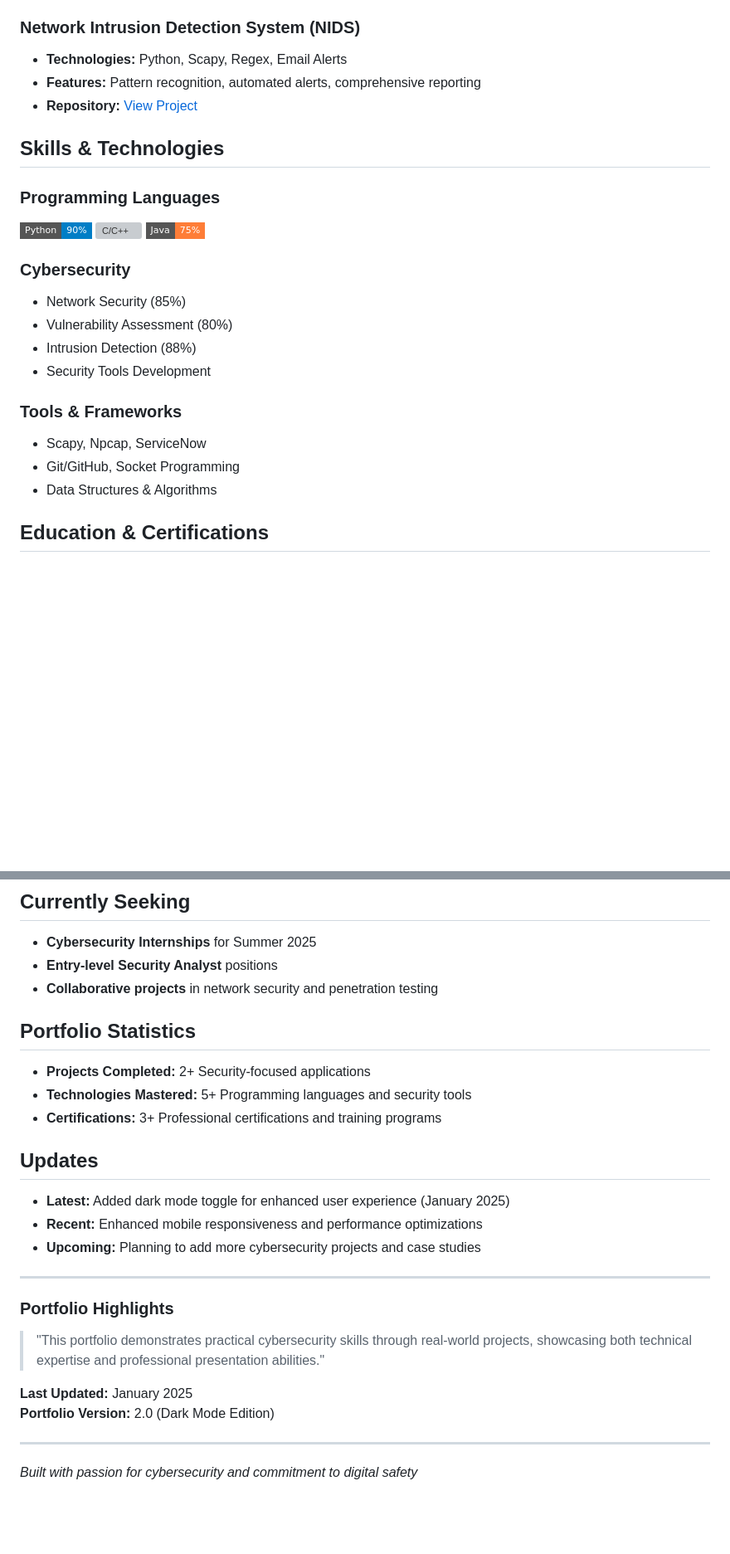
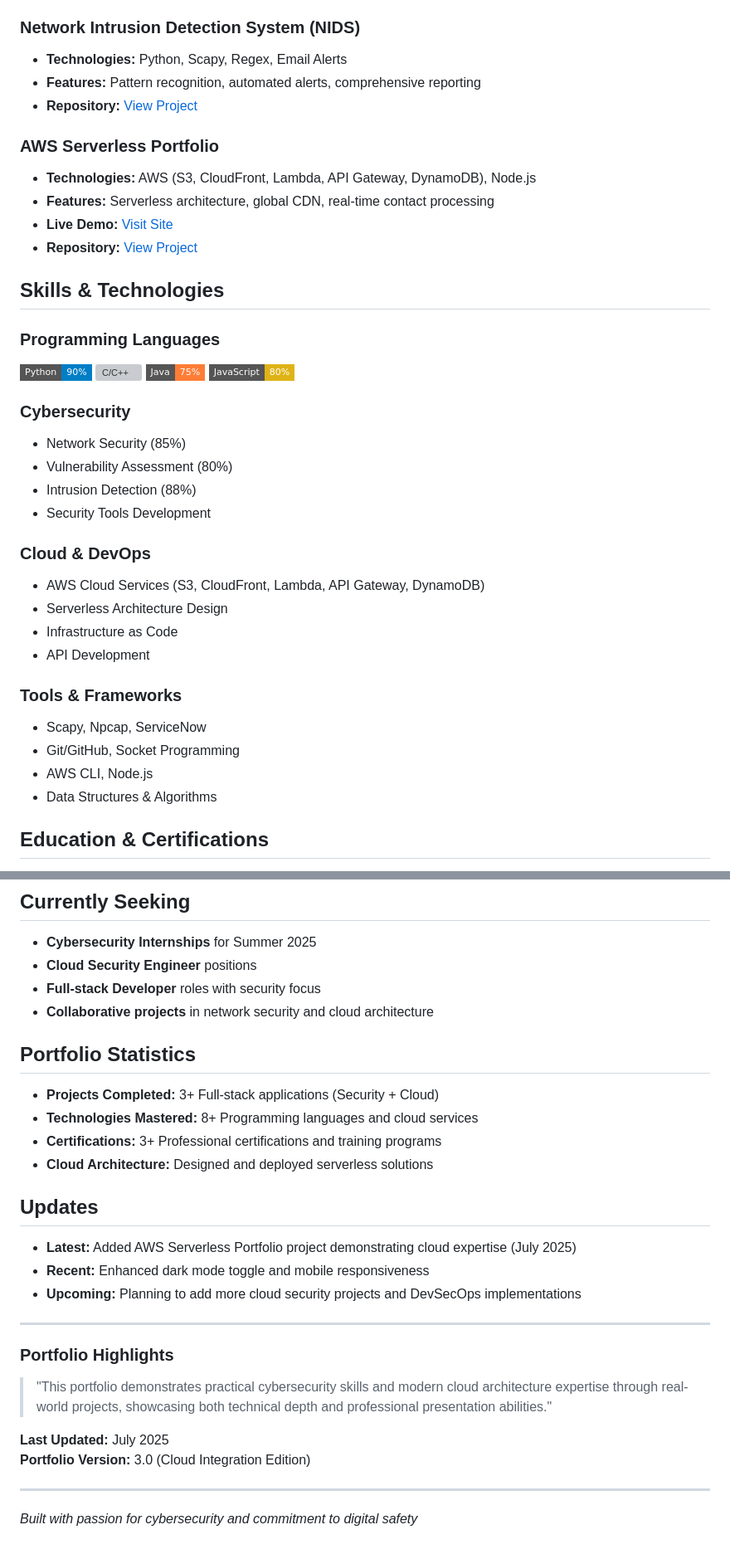
Before and after one commit to rishi99138/rishi99138.github.io, a Markdown page: README.md, 2 parts joined by grey strips. Shown: that part at 83% size. Drawn GitHub-style; badges without logos; blank space fills up the shorter version; grey boxes are pictures that could not be loaded.

Commit message:
Add basic info about the repo

```diff
--- a/README.md
+++ b/README.md
@@ -24,12 +20,19 @@ I'm passionate about safeguarding digital ecosystems through innovative security
 - **Features:** Pattern recognition, automated alerts, comprehensive reporting
 - **Repository:** [View Project](https://github.com/rishi99138/nids-python)
 
+### AWS Serverless Portfolio
+- **Technologies:** AWS (S3, CloudFront, Lambda, API Gateway, DynamoDB), Node.js
+- **Features:** Serverless architecture, global CDN, real-time contact processing
+- **Live Demo:** [Visit Site](https://d6ilnbijb94mf.cloudfront.net)
+- **Repository:** [View Project](https://github.com/rishi99138/aws-serverless-portfolio)
+
 ## Skills & Technologies
 
 ### Programming Languages
 ![Python](https://img.shields.io/badge/Python-90%25-blue?style=flat-square&logo=python)
 ![C/C++](https://img.shields.io/badge/C%2FC%2B%2B-80%25-green?style=flat-square&logo=c)
 ![Java](https://img.shields.io/badge/Java-75%25-orange?style=flat-square&logo=java)
+![JavaScript](https://img.shields.io/badge/JavaScript-80%25-yellow?style=flat-square&logo=javascript)
 
 ### Cybersecurity
 - Network Security (85%)
@@ -37,9 +40,16 @@ I'm passionate about safeguarding digital ecosystems through innovative security
 - Intrusion Detection (88%)
 - Security Tools Development
 
+### Cloud & DevOps
+- AWS Cloud Services (S3, CloudFront, Lambda, API Gateway, DynamoDB)
+- Serverless Architecture Design
+- Infrastructure as Code
+- API Development
+
 ### Tools & Frameworks
 - Scapy, Npcap, ServiceNow
 - Git/GitHub, Socket Programming
+- AWS CLI, Node.js
 - Data Structures & Algorithms
 
 ## Education & Certifications
@@ -69,26 +79,28 @@ I'm passionate about safeguarding digital ecosystems through innovative security
 
 ## Currently Seeking
 - **Cybersecurity Internships** for Summer 2025
-- **Entry-level Security Analyst** positions
-- **Collaborative projects** in network security and penetration testing
+- **Cloud Security Engineer** positions
+- **Full-stack Developer** roles with security focus
+- **Collaborative projects** in network security and cloud architecture
 
 ## Portfolio Statistics
-- **Projects Completed:** 2+ Security-focused applications
-- **Technologies Mastered:** 5+ Programming languages and security tools
+- **Projects Completed:** 3+ Full-stack applications (Security + Cloud)
+- **Technologies Mastered:** 8+ Programming languages and cloud services
 - **Certifications:** 3+ Professional certifications and training programs
+- **Cloud Architecture:** Designed and deployed serverless solutions
 
 ## Updates
-- **Latest:** Added dark mode toggle for enhanced user experience (January 2025)
-- **Recent:** Enhanced mobile responsiveness and performance optimizations
-- **Upcoming:** Planning to add more cybersecurity projects and case studies
+- **Latest:** Added AWS Serverless Portfolio project demonstrating cloud expertise (July 2025)
+- **Recent:** Enhanced dark mode toggle and mobile responsiveness
+- **Upcoming:** Planning to add more cloud security projects and DevSecOps implementations
 
 ---
 
 ### Portfolio Highlights
-> "This portfolio demonstrates practical cybersecurity skills through real-world projects, showcasing both technical expertise and professional presentation abilities."
+> "This portfolio demonstrates practical cybersecurity skills and modern cloud architecture expertise through real-world projects, showcasing both technical depth and professional presentation abilities."
 
-**Last Updated:** January 2025
-**Portfolio Version:** 2.0 (Dark Mode Edition)
+**Last Updated:** July 2025
+**Portfolio Version:** 3.0 (Cloud Integration Edition)
 
 ---
 *Built with passion for cybersecurity and commitment to digital safety*
```
Also changed, not shown: other parts of README.md (+1 -5 lines).
